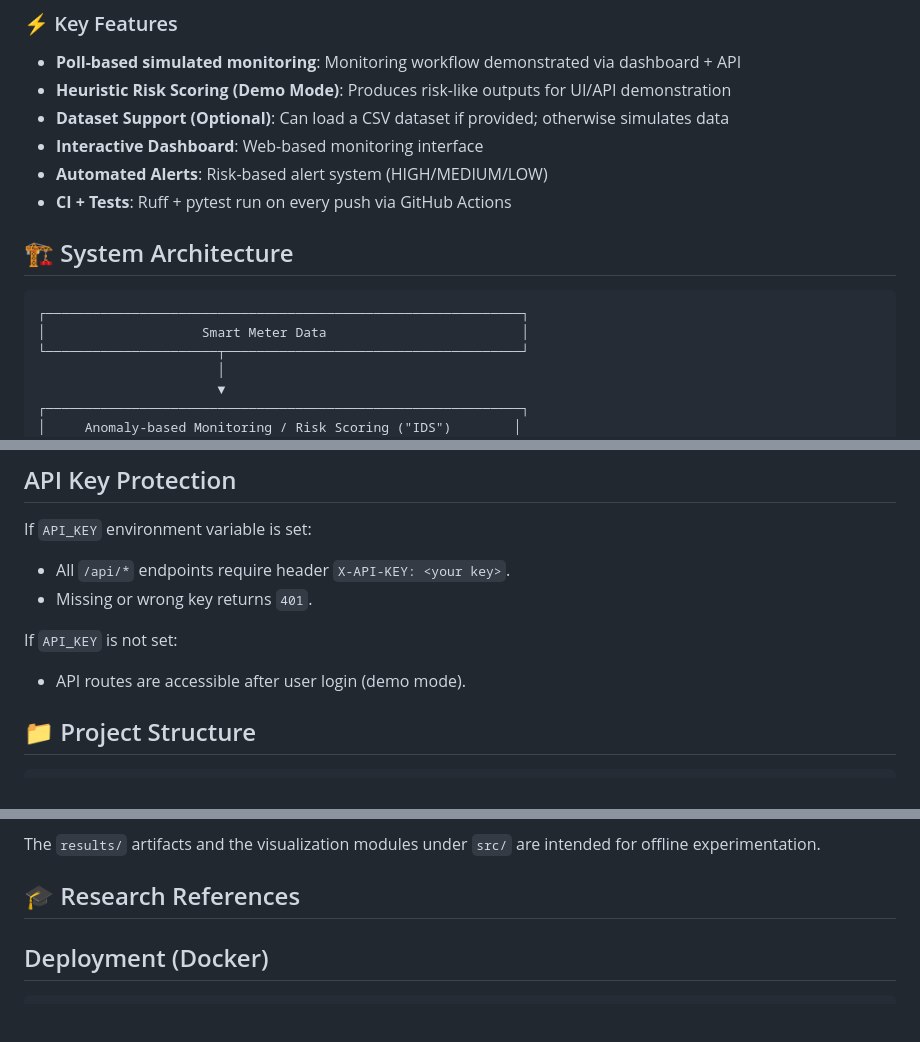
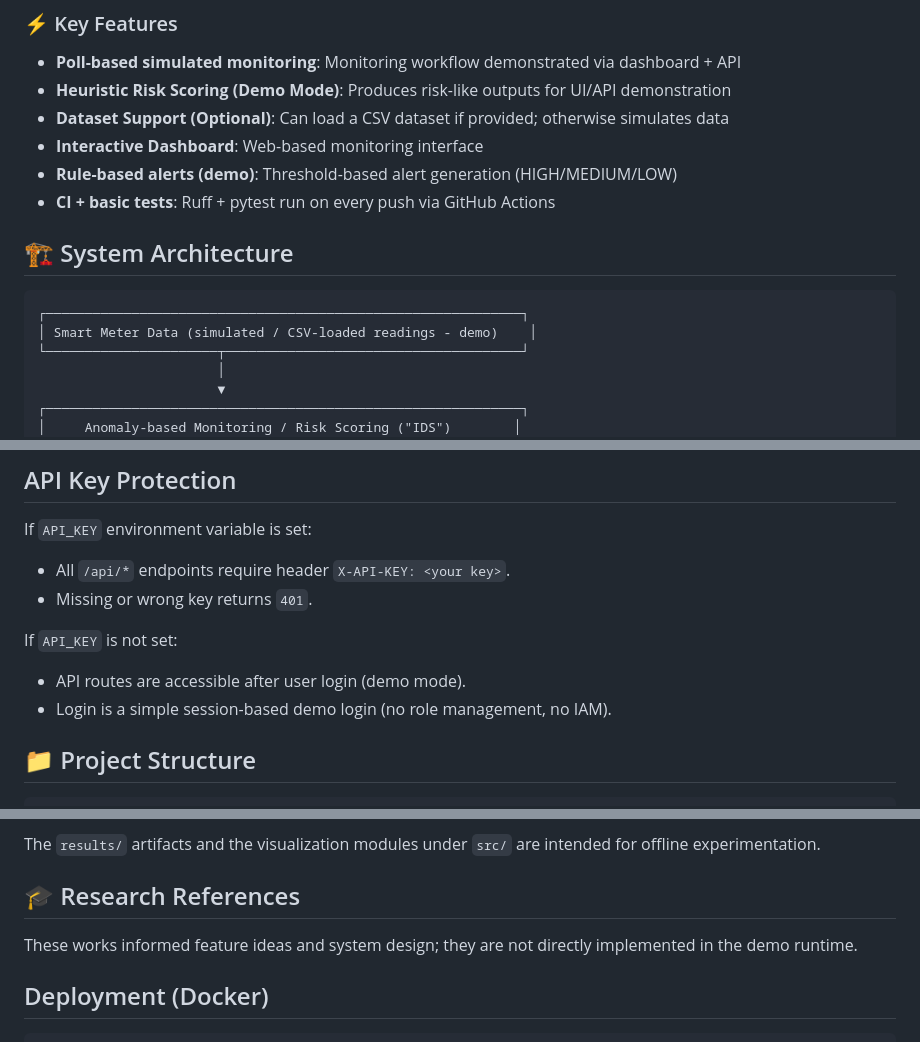
Before and after one commit to girishk03/power-theft-detection-system, a Markdown page: README.md, 3 parts joined by grey strips. Rendered like a GitHub page; blank space fills up the shorter version.

Commit message:
docs: clarify research references

````diff
--- a/README.md
+++ b/README.md
@@ -41,14 +41,14 @@ The repository also contains ML/feature-engineering modules intended as a founda
 - **Heuristic Risk Scoring (Demo Mode)**: Produces risk-like outputs for UI/API demonstration
 - **Dataset Support (Optional)**: Can load a CSV dataset if provided; otherwise simulates data
 - **Interactive Dashboard**: Web-based monitoring interface
-- **Automated Alerts**: Risk-based alert system (HIGH/MEDIUM/LOW)
-- **CI + Tests**: Ruff + pytest run on every push via GitHub Actions
+- **Rule-based alerts (demo)**: Threshold-based alert generation (HIGH/MEDIUM/LOW)
+- **CI + basic tests**: Ruff + pytest run on every push via GitHub Actions
 
 ## 🏗️ System Architecture
 
 ```
 ┌─────────────────────────────────────────────────────────────┐
-│                    Smart Meter Data                         │
+│ Smart Meter Data (simulated / CSV-loaded readings - demo)    │
 └──────────────────────┬──────────────────────────────────────┘
                        │
                        ▼
@@ -149,6 +149,7 @@ If `API_KEY` environment variable is set:
 If `API_KEY` is not set:
 
 - API routes are accessible after user login (demo mode).
+- Login is a simple session-based demo login (no role management, no IAM).
 
 ## 📁 Project Structure
 
@@ -202,6 +203,8 @@ The running demo focuses on the dashboard experience and simulated monitoring.
 The `results/` artifacts and the visualization modules under `src/` are intended for offline experimentation.
 
 ## 🎓 Research References
+
+These works informed feature ideas and system design; they are not directly implemented in the demo runtime.
 
 ## Deployment (Docker)
 
````
